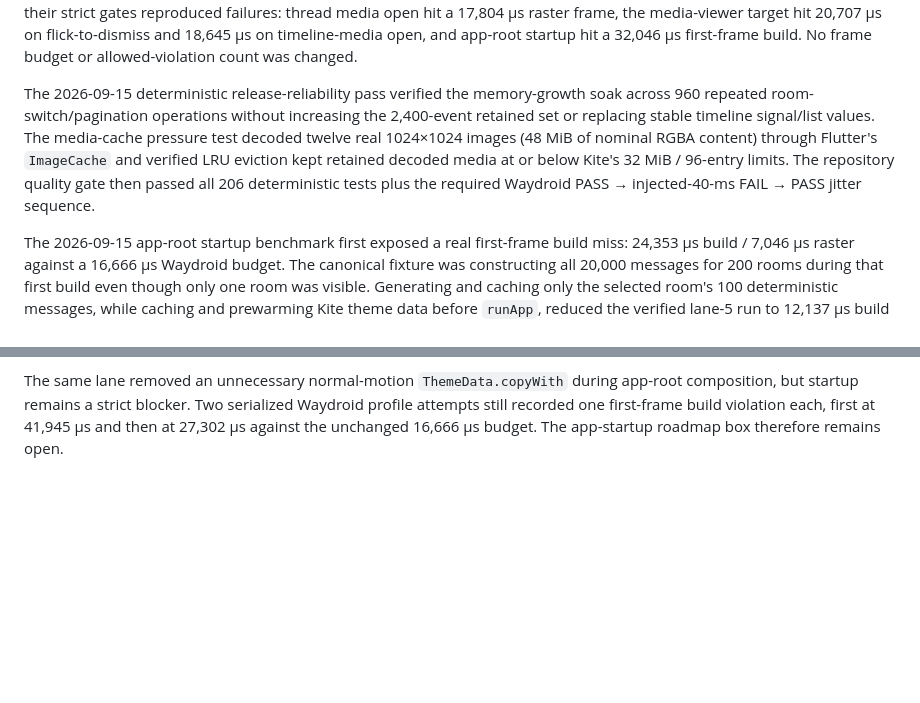
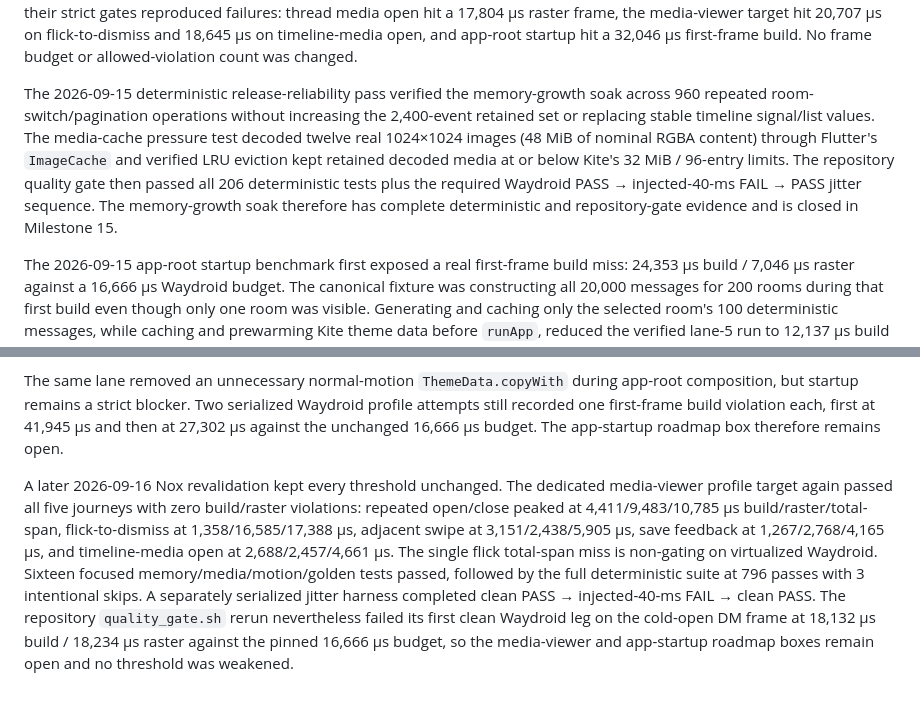
Before and after one commit to brandonp2412/Kite, a Markdown page: PERFORMANCE.md, 2 parts joined by grey strips. Rendered like a GitHub page; blank space fills up the shorter version.

Commit message:
Verify memory growth soak reliability

```diff
--- a/PERFORMANCE.md
+++ b/PERFORMANCE.md
@@ -62,7 +62,7 @@ The 2026-09-15 Waydroid profile run for offline recovery passed with the canonic
 
 A 2026-09-16 serialized revalidation kept every threshold unchanged. The call-screen target passed incoming accept, remote end, and active-control transitions with zero build/raster violations; the worst sampled build/raster/total-span timings were 3,969/4,158/8,542 µs. Offline recovery also passed again with 1 measured frame at 2,382/2,711/5,383 µs while preserving cached room order and first-row geometry. The same run deliberately left three nearby Milestone 15 boxes open because their strict gates reproduced failures: thread media open hit a 17,804 µs raster frame, the media-viewer target hit 20,707 µs on flick-to-dismiss and 18,645 µs on timeline-media open, and app-root startup hit a 32,046 µs first-frame build. No frame budget or allowed-violation count was changed.
 
-The 2026-09-15 deterministic release-reliability pass verified the memory-growth soak across 960 repeated room-switch/pagination operations without increasing the 2,400-event retained set or replacing stable timeline signal/list values. The media-cache pressure test decoded twelve real 1024×1024 images (48 MiB of nominal RGBA content) through Flutter's `ImageCache` and verified LRU eviction kept retained decoded media at or below Kite's 32 MiB / 96-entry limits. The repository quality gate then passed all 206 deterministic tests plus the required Waydroid PASS → injected-40-ms FAIL → PASS jitter sequence.
+The 2026-09-15 deterministic release-reliability pass verified the memory-growth soak across 960 repeated room-switch/pagination operations without increasing the 2,400-event retained set or replacing stable timeline signal/list values. The media-cache pressure test decoded twelve real 1024×1024 images (48 MiB of nominal RGBA content) through Flutter's `ImageCache` and verified LRU eviction kept retained decoded media at or below Kite's 32 MiB / 96-entry limits. The repository quality gate then passed all 206 deterministic tests plus the required Waydroid PASS → injected-40-ms FAIL → PASS jitter sequence. The memory-growth soak therefore has complete deterministic and repository-gate evidence and is closed in Milestone 15.
 
 The 2026-09-15 app-root startup benchmark first exposed a real first-frame build miss: 24,353 µs build / 7,046 µs raster against a 16,666 µs Waydroid budget. The canonical fixture was constructing all 20,000 messages for 200 rooms during that first build even though only one room was visible. Generating and caching only the selected room's 100 deterministic messages, while caching and prewarming Kite theme data before `runApp`, reduced the verified lane-5 run to 12,137 µs build / 5,632 µs raster with zero build and raster violations. Its 18,063 µs total-span miss is recorded but remains non-gating on Waydroid. The same pass verified 12 repeated Alice/Bob login → account-switch → logout cycles: all 24 SDK boundaries closed exactly once and both runtime/store registries returned to zero after every cycle. The repository quality gate then passed all 208 deterministic tests plus PASS → injected-40-ms FAIL → PASS.
 
@@ -93,3 +93,5 @@ A later 2026-09-16 lane-5 pass added an explicit deterministic thread-to-thread
 A 2026-09-16 lane-5 media-viewer retune kept the same 16,666 µs frame budget while avoiding concurrent full-resolution painting during the Hero flight, caching the moving media plane, making chrome removal immediate during vertical dismissal, and removing the redundant whole-screen fade/final dismiss offset. The serialized Waydroid profile target then passed all five media journeys with zero build, raster, and total-span violations: repeated open/close peaked at 3,811/13,369/14,600 µs build/raster/total-span, flick-to-dismiss at 1,507/15,310/16,151 µs, adjacent swipe at 3,029/2,200/5,618 µs, save feedback at 1,233/2,925/4,461 µs, and timeline-media open at 2,699/3,148/5,018 µs. The media-viewer roadmap box remains unchecked until the full repository quality gate reaches its final PASS.
 
 The same lane removed an unnecessary normal-motion `ThemeData.copyWith` during app-root composition, but startup remains a strict blocker. Two serialized Waydroid profile attempts still recorded one first-frame build violation each, first at 41,945 µs and then at 27,302 µs against the unchanged 16,666 µs budget. The app-startup roadmap box therefore remains open.
+
+A later 2026-09-16 Nox revalidation kept every threshold unchanged. The dedicated media-viewer profile target again passed all five journeys with zero build/raster violations: repeated open/close peaked at 4,411/9,483/10,785 µs build/raster/total-span, flick-to-dismiss at 1,358/16,585/17,388 µs, adjacent swipe at 3,151/2,438/5,905 µs, save feedback at 1,267/2,768/4,165 µs, and timeline-media open at 2,688/2,457/4,661 µs. The single flick total-span miss is non-gating on virtualized Waydroid. Sixteen focused memory/media/motion/golden tests passed, followed by the full deterministic suite at 796 passes with 3 intentional skips. A separately serialized jitter harness completed clean PASS → injected-40-ms FAIL → clean PASS. The repository `quality_gate.sh` rerun nevertheless failed its first clean Waydroid leg on the cold-open DM frame at 18,132 µs build / 18,234 µs raster against the pinned 16,666 µs budget, so the media-viewer and app-startup roadmap boxes remain open and no threshold was weakened.
```
Also changed, not shown: ROADMAP.md (+1 -1 lines).
